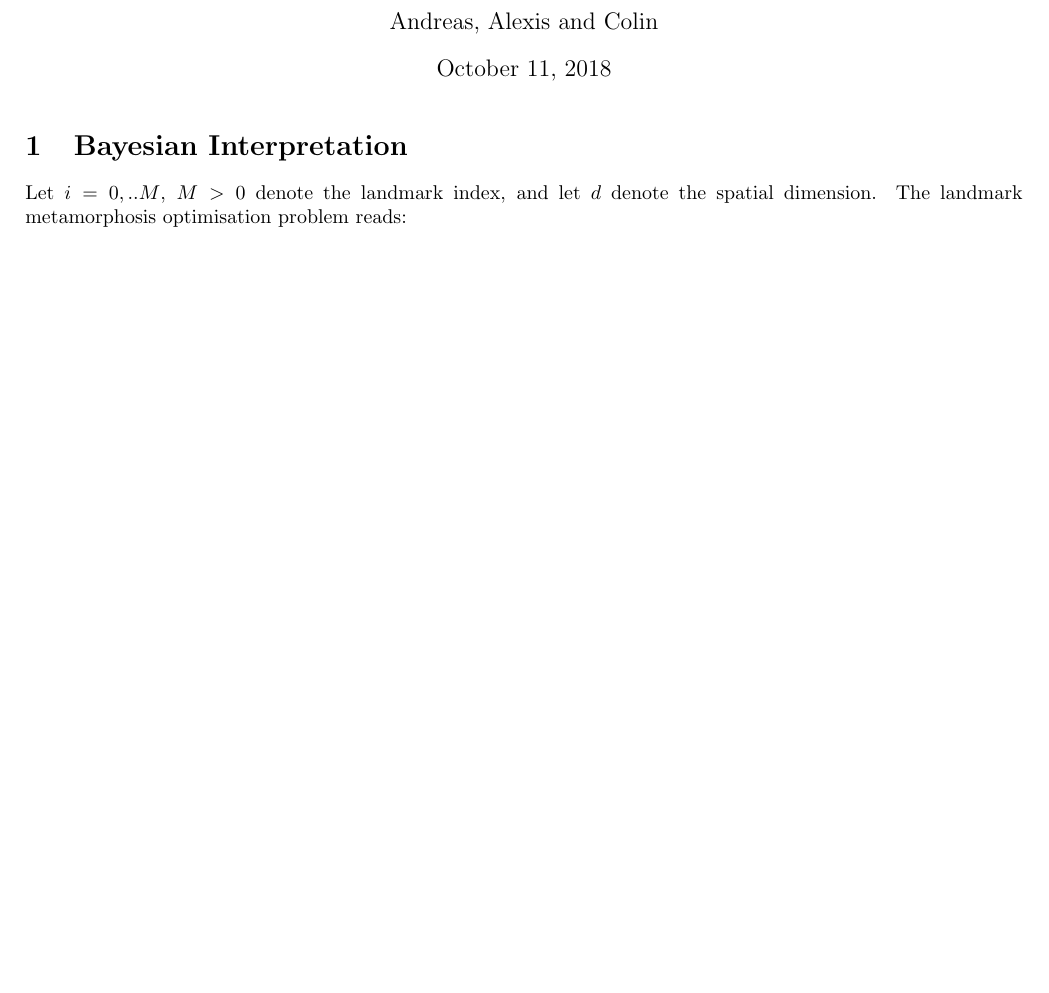
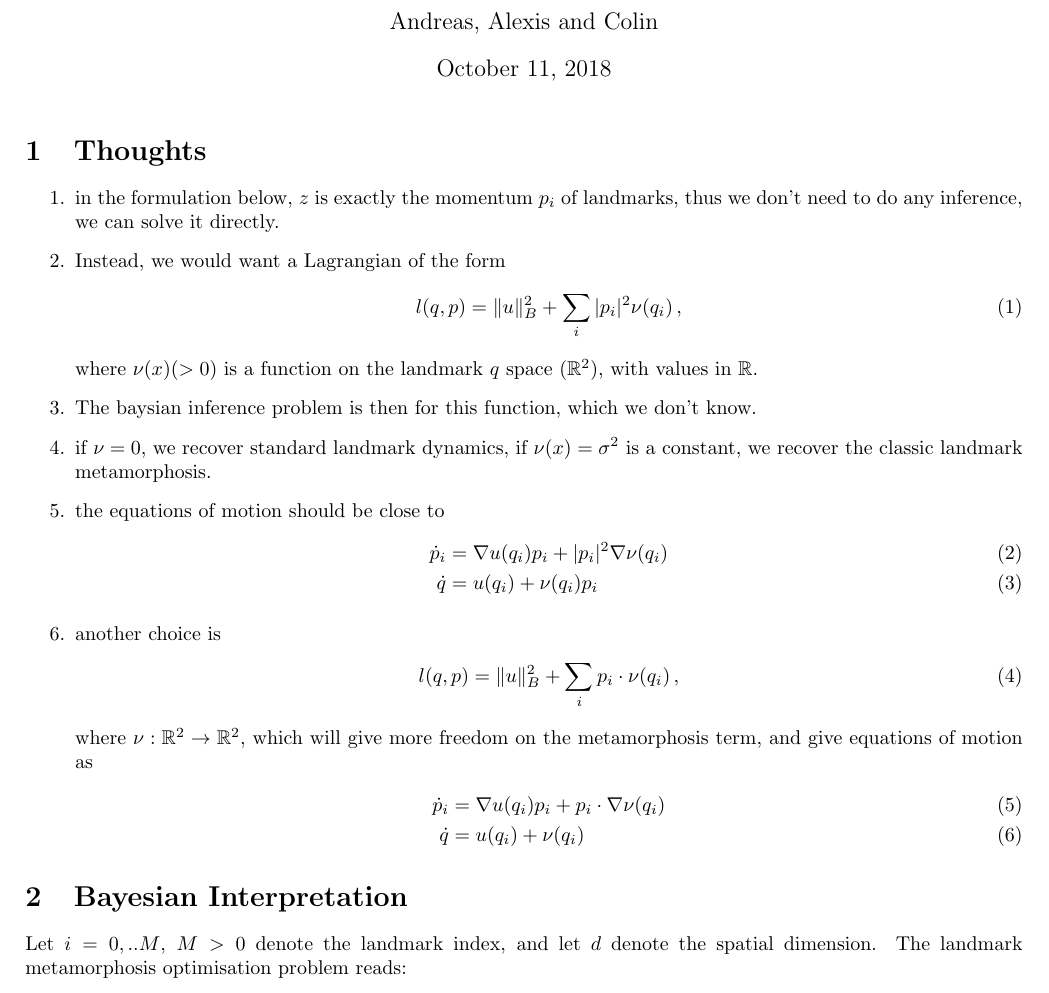
Before and after one commit to andreasbock/selective_metamorphosis, a LaTeX document (tex_notes/mcmc_landmarks.tex): part of page 1 of 4 before the commit and part of page 1 of 5 after it, cut so that both start at the same text, the shorter picture padded with empty space. Compiled offline with pdfLaTeX.

Commit message:
Some thoughts

```diff
--- a/tex_notes/mcmc_landmarks.tex
+++ b/tex_notes/mcmc_landmarks.tex
@@ -38,6 +38,32 @@
 \author{Andreas, Alexis and Colin}
 \maketitle
 
+\section{Thoughts}
+
+\begin{enumerate}
+  \item in the formulation below, $z$ is exactly the momentum $p_i$ of landmarks, thus we don't need to do any inference, we can solve it directly.
+  \item Instead, we would want a Lagrangian of the form
+    \begin{align}
+      l(q,p) = \|u\|_B^2 + \sum_i |p_i|^2 \nu(q_i) \, ,
+    \end{align}
+    where $\nu(x)(>0)$ is a function on the landmark $q$ space ($\mathbb R^2$), with values in $\mathbb R$.
+  \item The baysian inference problem is then for this function, which we don't know.
+  \item if $\nu=0$, we recover standard landmark dynamics, if $\nu(x)=\sigma^2$ is a constant, we recover the classic landmark metamorphosis.
+  \item the equations of motion should be close to
+    \begin{align}
+      \dot p_i  &= \nabla u(q_i)p_i  + |p_i|^2 \nabla \nu(q_i)\\
+      \dot q &= u(q_i) + \nu(q_i) p_i
+    \end{align}
+  \item another choice is
+    \begin{align}
+      l(q,p) = \|u\|_B^2 + \sum_i p_i\cdot \nu(q_i) \, ,
+    \end{align}
+    where $\nu:\mathbb R^2 \to \mathbb R^2$, which will give more freedom on the metamorphosis term, and give equations of motion as
+\begin{align}
+      \dot p_i  &= \nabla u(q_i)p_i  + p_i \cdot \nabla \nu(q_i)\\
+      \dot q &= u(q_i) + \nu(q_i)
+    \end{align}
+\end{enumerate}
 \section{Bayesian Interpretation}
 
 Let $i=0,..M$, $M>0$ denote the landmark index, and let $d$ denote the spatial
```
